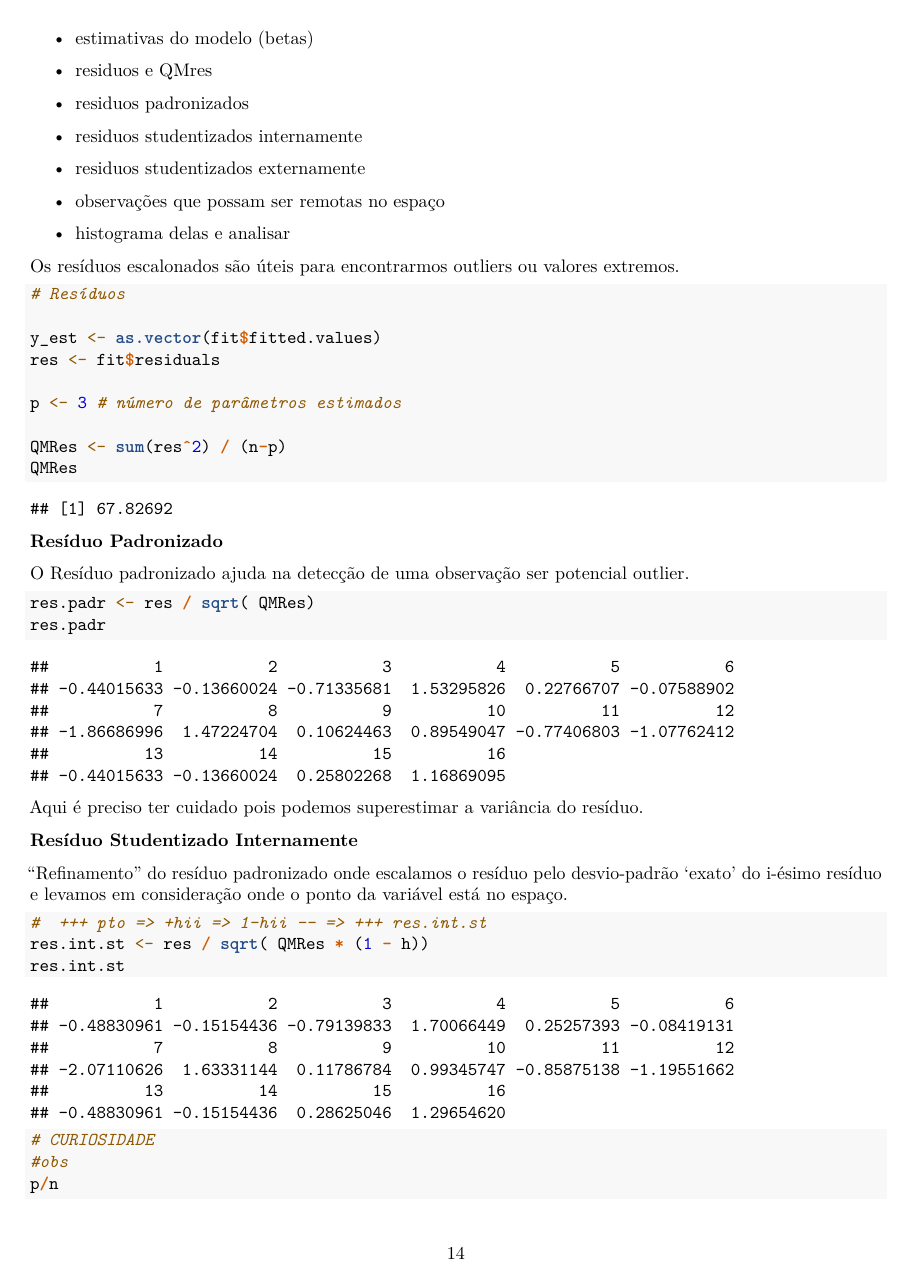
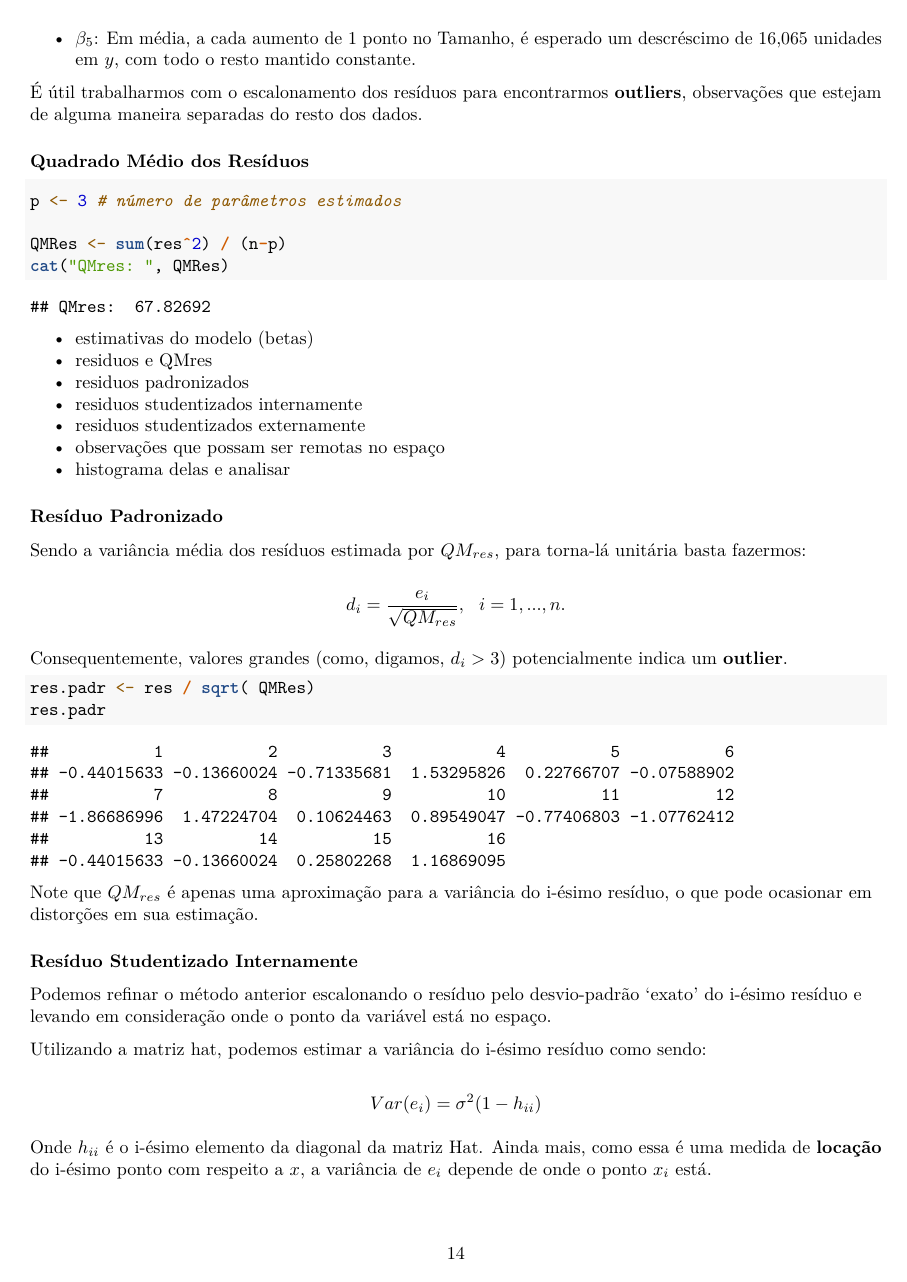
Before and after one commit to chicodias/21-02, an R Markdown document (SME0820-Regressao/Trabalho_3_SME0820_Grupo03.Rmd): page 14 of 22. Rendered offline with R 4.5, knitr and Pandoc, then LaTeX, with nearby package versions.

Commit message:
update ex5

````diff
--- a/SME0820-Regressao/Trabalho_3_SME0820_Grupo03.Rmd
+++ b/SME0820-Regressao/Trabalho_3_SME0820_Grupo03.Rmd
@@ -333,6 +333,18 @@ $$Y = 80.134 +0.282 x_2 -16.065x_5$$
  - $\beta_2$: Em média, para cada aumento de 1 ponto na Temperatura, esperamos um aumento de 0,282 em $y$, com todo o resto mantido constante.
  - $\beta_5$:  Em média, a cada aumento de 1 ponto no Tamanho, é esperado um descréscimo de 16,065 unidades em $y$, com todo o resto mantido constante.
 
+
+
+É útil trabalharmos com o escalonamento dos resíduos para encontrarmos **outliers**, observações que estejam de alguma maneira separadas do resto dos dados.
+
+### Quadrado Médio dos Resíduos
+
+```{r}
+p <- 3 # número de parâmetros estimados
+
+QMRes <- sum(res^2) / (n-p)
+cat("QMres: ", QMRes)
+```
 
 
 
@@ -346,37 +358,30 @@ $$Y = 80.134 +0.282 x_2 -16.065x_5$$
   - histograma delas e analisar
 
 
+### Resíduo Padronizado
 
-Os resíduos escalonados são úteis para encontrarmos outliers ou valores extremos.
+Sendo a variância média dos resíduos estimada por $QM_{res}$, para torna-lá unitária basta fazermos:
 
-```{r}
-# Resíduos
+$$d_i = \frac{e_i}{\sqrt{QM_{res}}},\ \  i = 1, ..., n.$$
 
-y_est <- as.vector(fit$fitted.values)
-res <- fit$residuals
-
-p <- 3 # número de parâmetros estimados
-
-QMRes <- sum(res^2) / (n-p)
-QMRes
-
-```
-
-
-**Resíduo Padronizado**
-
-O Resíduo padronizado ajuda na detecção de uma observação ser potencial outlier.
+Consequentemente, valores grandes (como, digamos, $d_i > 3$) potencialmente indica um **outlier**.
 
 ```{r}
 res.padr <- res / sqrt( QMRes)
 res.padr
 ```
 
-Aqui é preciso ter cuidado pois podemos superestimar a variância do resíduo.
+Note que $QM_{res}$ é apenas uma aproximação para a variância do i-ésimo resíduo, o que pode ocasionar em distorções em sua estimação.
 
-**Resíduo Studentizado Internamente**
+### Resíduo Studentizado Internamente
 
-"Refinamento" do resíduo padronizado onde escalamos o resíduo pelo desvio-padrão 'exato' do i-ésimo resíduo e levamos em consideração onde o ponto da variável está no espaço.
+Podemos refinar o método anterior escalonando o resíduo pelo desvio-padrão 'exato' do i-ésimo resíduo e levando em consideração onde o ponto da variável está no espaço.
+
+Utilizando a matriz hat, podemos estimar a variância do i-ésimo resíduo como sendo:
+
+$$Var(e_i) = \sigma^2(1-h_{ii})$$
+
+Onde $h_{ii}$ é o i-ésimo elemento da diagonal da matriz Hat. Ainda mais, como essa é uma medida de **locação** do i-ésimo ponto com respeito a $x$, a variância de $e_i$ depende de onde o ponto $x_i$ está.
 
 ```{r}
 #  +++ pto => +hii => 1-hii -- => +++ res.int.st
````
Also changed, not shown: SME0820-Regressao/Trabalho_3_SME0820_Grupo03.Rmd (16 more changed lines).
